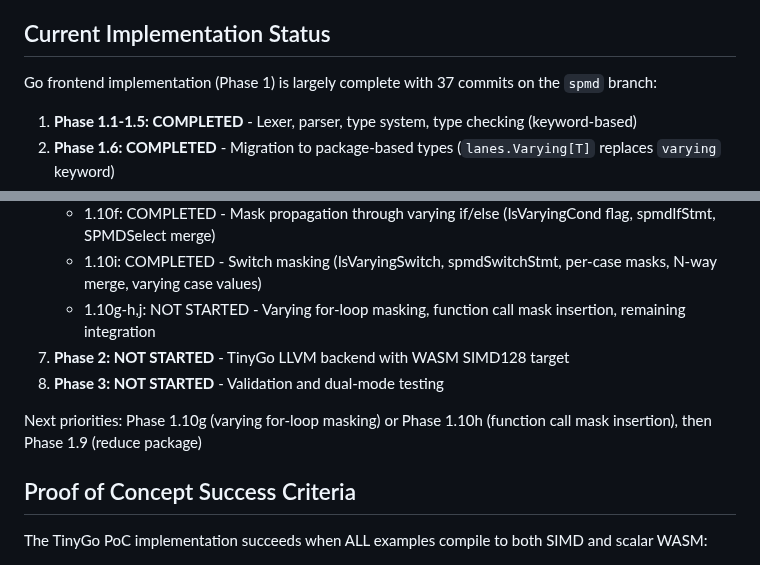
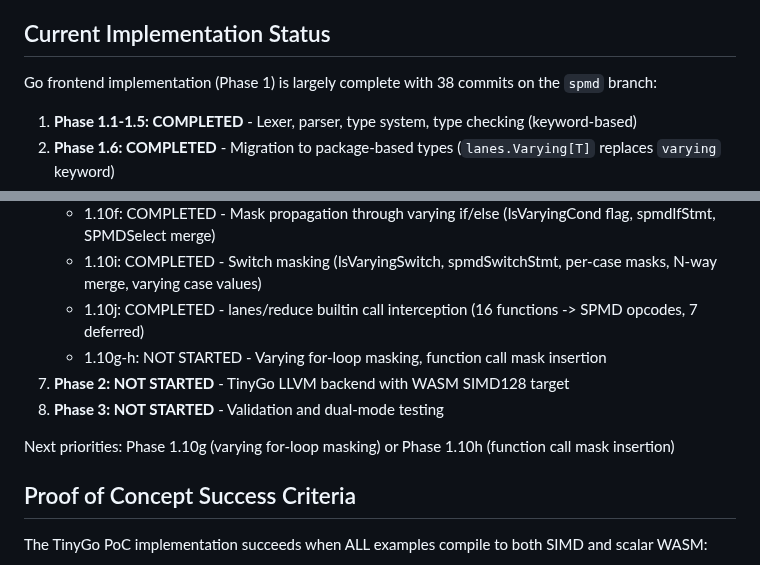
Before and after one commit to Bluebugs/go-spmd, a Markdown page: CLAUDE.md, 2 parts joined by grey strips. Rendered like a GitHub page.

```diff
--- a/CLAUDE.md
+++ b/CLAUDE.md
@@ -904,7 +904,7 @@ Never skip steps. Never commit without review approval. This ensures code qualit
 
 ## Current Implementation Status
 
-Go frontend implementation (Phase 1) is largely complete with 37 commits on the `spmd` branch:
+Go frontend implementation (Phase 1) is largely complete with 38 commits on the `spmd` branch:
 
 1. **Phase 1.1-1.5: COMPLETED** - Lexer, parser, type system, type checking (keyword-based)
 2. **Phase 1.6: COMPLETED** - Migration to package-based types (`lanes.Varying[T]` replaces `varying` keyword)
@@ -919,11 +919,12 @@ Go frontend implementation (Phase 1) is largely complete with 37 commits on the
    - 1.10e: COMPLETED - Tail masking for non-multiple loop bounds (spmdBodyWithTailMask, SPMDLess + SPMDMaskAnd)
    - 1.10f: COMPLETED - Mask propagation through varying if/else (IsVaryingCond flag, spmdIfStmt, SPMDSelect merge)
    - 1.10i: COMPLETED - Switch masking (IsVaryingSwitch, spmdSwitchStmt, per-case masks, N-way merge, varying case values)
-   - 1.10g-h,j: NOT STARTED - Varying for-loop masking, function call mask insertion, remaining integration
+   - 1.10j: COMPLETED - lanes/reduce builtin call interception (16 functions -> SPMD opcodes, 7 deferred)
+   - 1.10g-h: NOT STARTED - Varying for-loop masking, function call mask insertion
 7. **Phase 2: NOT STARTED** - TinyGo LLVM backend with WASM SIMD128 target
 8. **Phase 3: NOT STARTED** - Validation and dual-mode testing
 
-Next priorities: Phase 1.10g (varying for-loop masking) or Phase 1.10h (function call mask insertion), then Phase 1.9 (reduce package)
+Next priorities: Phase 1.10g (varying for-loop masking) or Phase 1.10h (function call mask insertion)
 
 ## Proof of Concept Success Criteria
 
```
Also changed, not shown: PLAN.md (+18 -5 lines).
